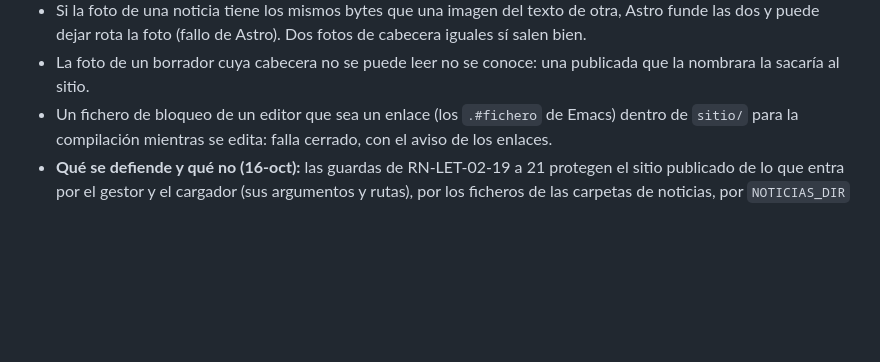
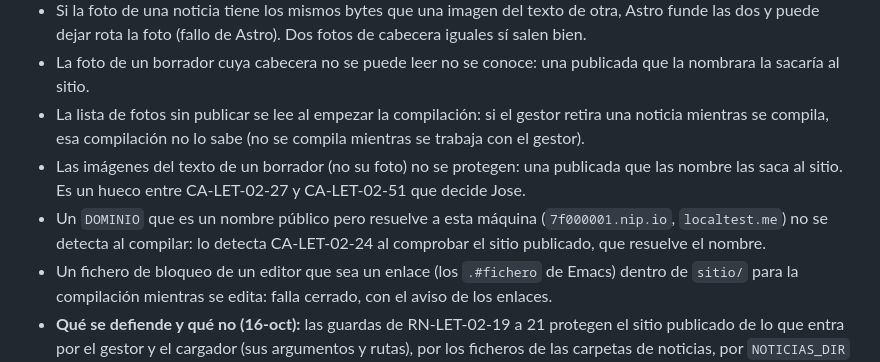
Before and after one commit to jmonzondev/letizia, a Markdown page: docs/specs/LET-02-seccion-de-noticias.md, the part around one of its changes. Rendered like a GitHub page; blank space fills up the shorter version.

Commit message:
docs(spec): LET-02 — los criterios 45, 46 y 51 recogen la decimoquinta vuelta y §6 suma tres límites

```diff
--- a/docs/specs/LET-02-seccion-de-noticias.md
+++ b/docs/specs/LET-02-seccion-de-noticias.md
@@ -276,6 +276,12 @@ de Astro (`imageMetadata`) y se decodifican con sharp (el que usa Astro); `js-ya
 - Si la foto de una noticia tiene los mismos bytes que una imagen del texto de otra, Astro funde las dos y puede dejar rota la foto
   (fallo de Astro). Dos fotos de cabecera iguales sí salen bien.
 - La foto de un borrador cuya cabecera no se puede leer no se conoce: una publicada que la nombrara la sacaría al sitio.
+- La lista de fotos sin publicar se lee al empezar la compilación: si el gestor retira una noticia mientras se compila, esa
+  compilación no lo sabe (no se compila mientras se trabaja con el gestor).
+- Las imágenes del texto de un borrador (no su foto) no se protegen: una publicada que las nombre las saca al sitio. Es un hueco
+  entre CA-LET-02-27 y CA-LET-02-51 que decide Jose.
+- Un `DOMINIO` que es un nombre público pero resuelve a esta máquina (`7f000001.nip.io`, `localtest.me`) no se detecta al compilar:
+  lo detecta CA-LET-02-24 al comprobar el sitio publicado, que resuelve el nombre.
 - Un fichero de bloqueo de un editor que sea un enlace (los `.#fichero` de Emacs) dentro de `sitio/` para la compilación mientras se
   edita: falla cerrado, con el aviso de los enlaces.
 - **Qué se defiende y qué no (16-oct):** las guardas de RN-LET-02-19 a 21 protegen el sitio publicado de lo que entra por el gestor y
```
Also changed, not shown: other parts of docs/specs/LET-02-seccion-de-noticias.md (+3 -3 lines).
